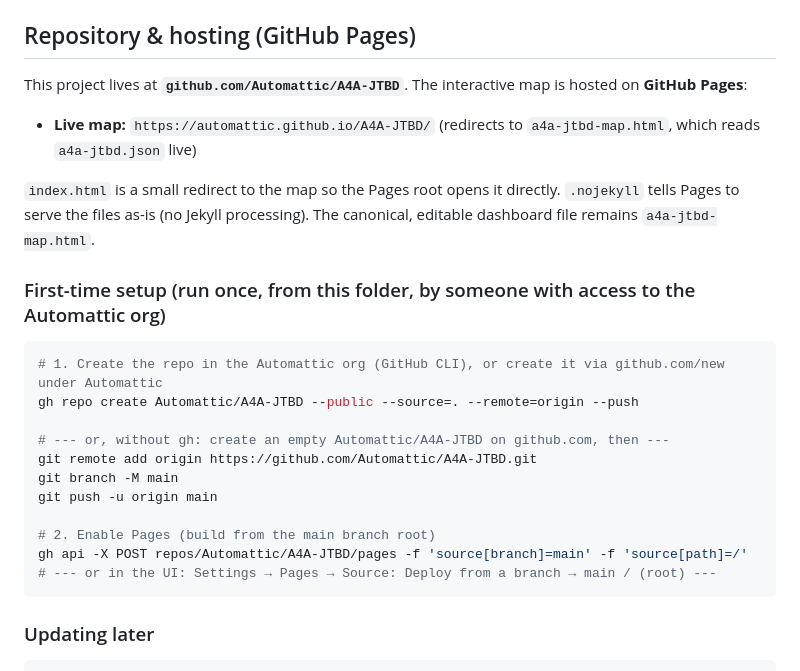
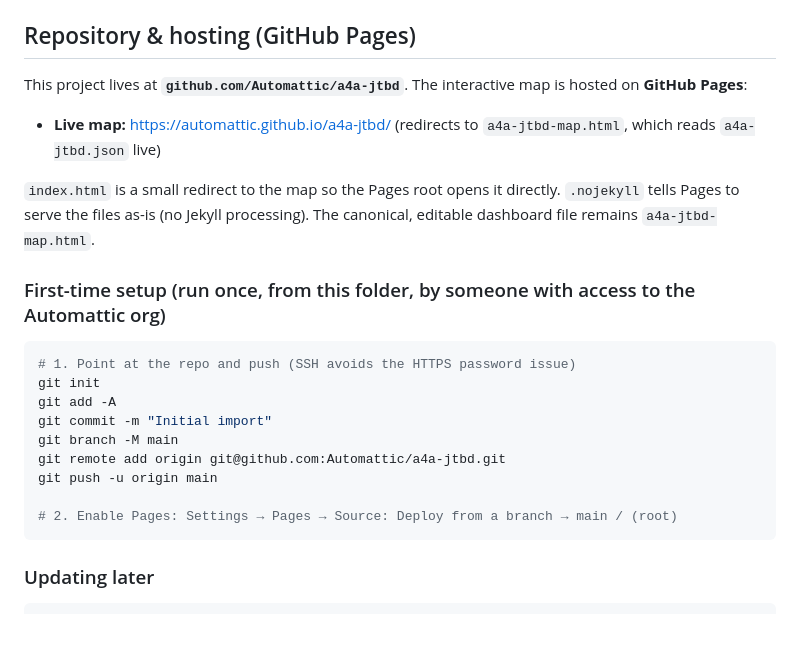
Before and after one commit to Automattic/a4a-jtbd, a Markdown page: README.md, the part around the change. GitHub-like rendering; blank space fills up the shorter version.

Commit message:
Fix repo name and Pages URL to lowercase a4a-jtbd

````diff
--- a/README.md
+++ b/README.md
@@ -67,26 +67,24 @@ When opened directly from disk, the dashboard reads an **embedded copy** of the
 
 ## Repository & hosting (GitHub Pages)
 
-This project lives at **`github.com/Automattic/A4A-JTBD`**. The interactive map is hosted on **GitHub Pages**:
+This project lives at **`github.com/Automattic/a4a-jtbd`**. The interactive map is hosted on **GitHub Pages**:
 
-- **Live map:** `https://automattic.github.io/A4A-JTBD/` (redirects to `a4a-jtbd-map.html`, which reads `a4a-jtbd.json` live)
+- **Live map:** https://automattic.github.io/a4a-jtbd/ (redirects to `a4a-jtbd-map.html`, which reads `a4a-jtbd.json` live)
 
 `index.html` is a small redirect to the map so the Pages root opens it directly. `.nojekyll` tells Pages to serve the files as-is (no Jekyll processing). The canonical, editable dashboard file remains `a4a-jtbd-map.html`.
 
 ### First-time setup (run once, from this folder, by someone with access to the Automattic org)
 
 ```bash
-# 1. Create the repo in the Automattic org (GitHub CLI), or create it via github.com/new under Automattic
-gh repo create Automattic/A4A-JTBD --public --source=. --remote=origin --push
-
-# --- or, without gh: create an empty Automattic/A4A-JTBD on github.com, then ---
-git remote add origin https://github.com/Automattic/A4A-JTBD.git
+# 1. Point at the repo and push (SSH avoids the HTTPS password issue)
+git init
+git add -A
+git commit -m "Initial import"
 git branch -M main
+git remote add origin git@github.com:Automattic/a4a-jtbd.git
 git push -u origin main
 
-# 2. Enable Pages (build from the main branch root)
-gh api -X POST repos/Automattic/A4A-JTBD/pages -f 'source[branch]=main' -f 'source[path]=/'
-# --- or in the UI: Settings → Pages → Source: Deploy from a branch → main / (root) ---
+# 2. Enable Pages: Settings → Pages → Source: Deploy from a branch → main / (root)
 ```
 
 ### Updating later
````
